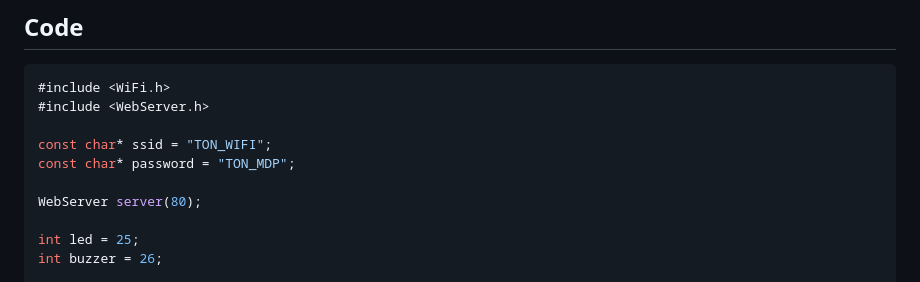
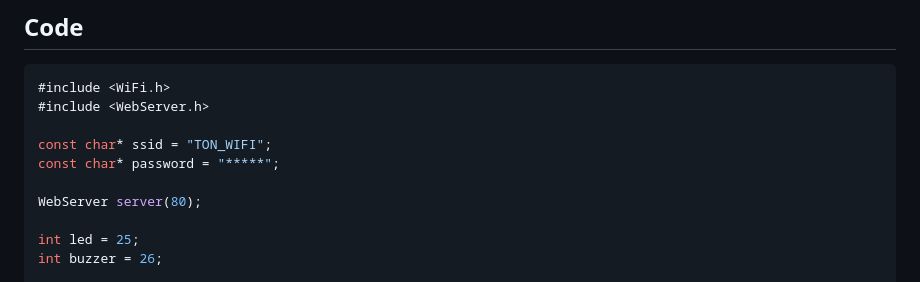
Before and after one commit to Kaloiejurgenxb/portfolio_bts, a Markdown page: README.md, the part around one of its changes. GitHub-like rendering.

```diff
--- a/README.md
+++ b/README.md
@@ -230,7 +230,7 @@ L’ESP32 :
 #include <WebServer.h>
 
 const char* ssid = "TON_WIFI";
-const char* password = "TON_MDP";
+const char* password = "*****";
 
 WebServer server(80);
 
```
Also changed, not shown: other parts of README.md (+0 -3 lines).
